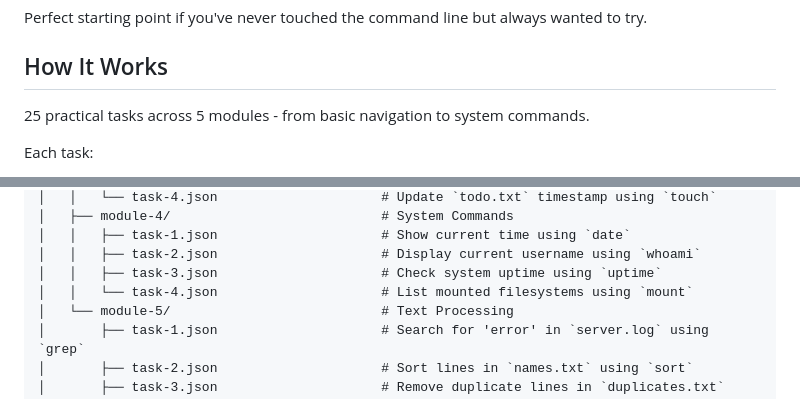
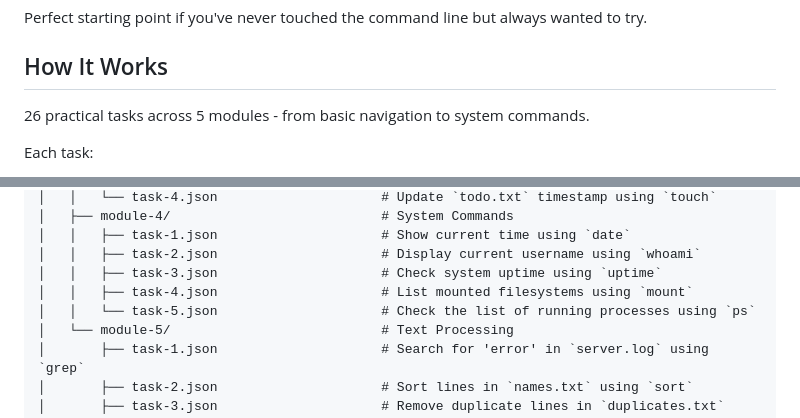
Before and after one commit to rostyslav-udovenko/command-line-trainer, a Markdown page: README.md, 2 parts joined by grey strips. Rendered like a GitHub page.

Commit message:
docs: update README to reflect the addition of task 5 in module 4

```diff
--- a/README.md
+++ b/README.md
@@ -12,7 +12,7 @@ Perfect starting point if you've never touched the command line but always wante
 
 ## How It Works
 
-25 practical tasks across 5 modules - from basic navigation to system commands.
+26 practical tasks across 5 modules - from basic navigation to system commands.
 
 Each task:
 
@@ -216,7 +216,8 @@ project-root/
 │   │   ├── task-1.json                     # Show current time using `date`
 │   │   ├── task-2.json                     # Display current username using `whoami`
 │   │   ├── task-3.json                     # Check system uptime using `uptime`
-│   │   └── task-4.json                     # List mounted filesystems using `mount`
+│   │   ├── task-4.json                     # List mounted filesystems using `mount`
+│   │   └── task-5.json                     # Check the list of running processes using `ps`
 │   └── module-5/                           # Text Processing
 │       ├── task-1.json                     # Search for 'error' in `server.log` using `grep`
 │       ├── task-2.json                     # Sort lines in `names.txt` using `sort`
```
